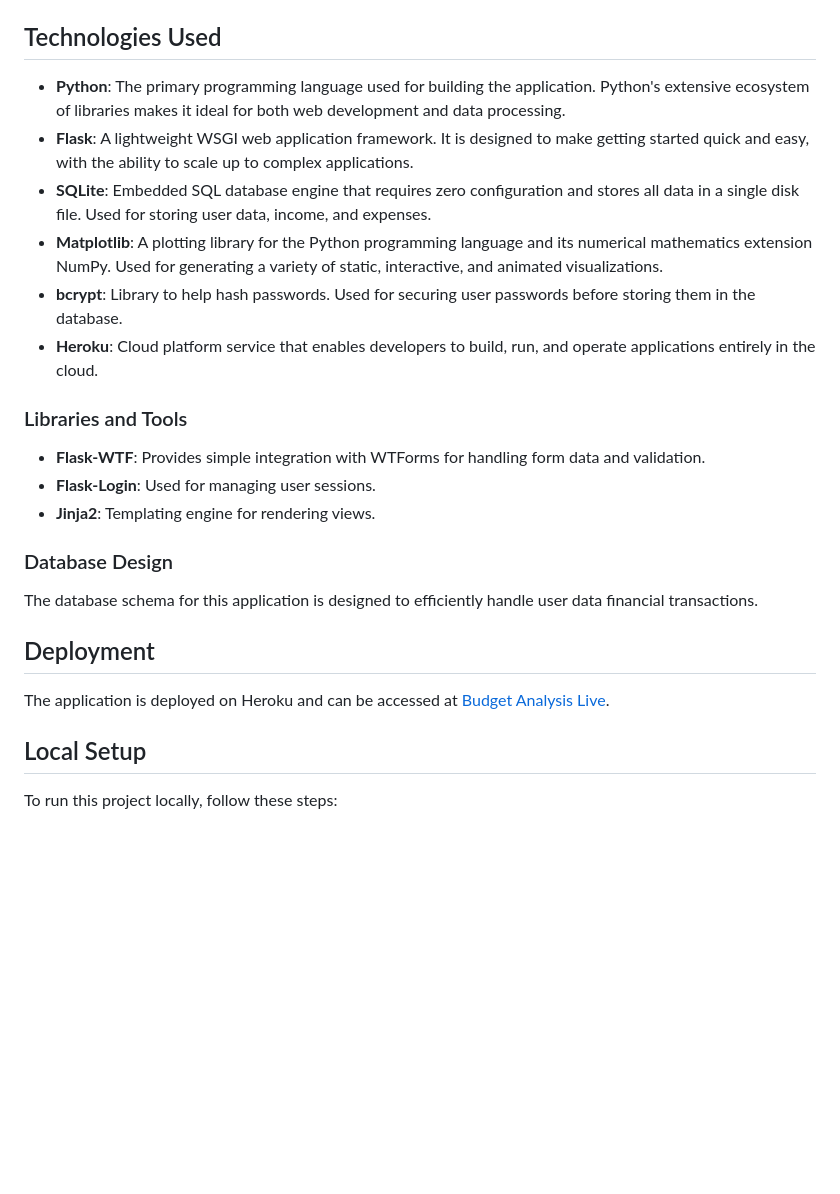
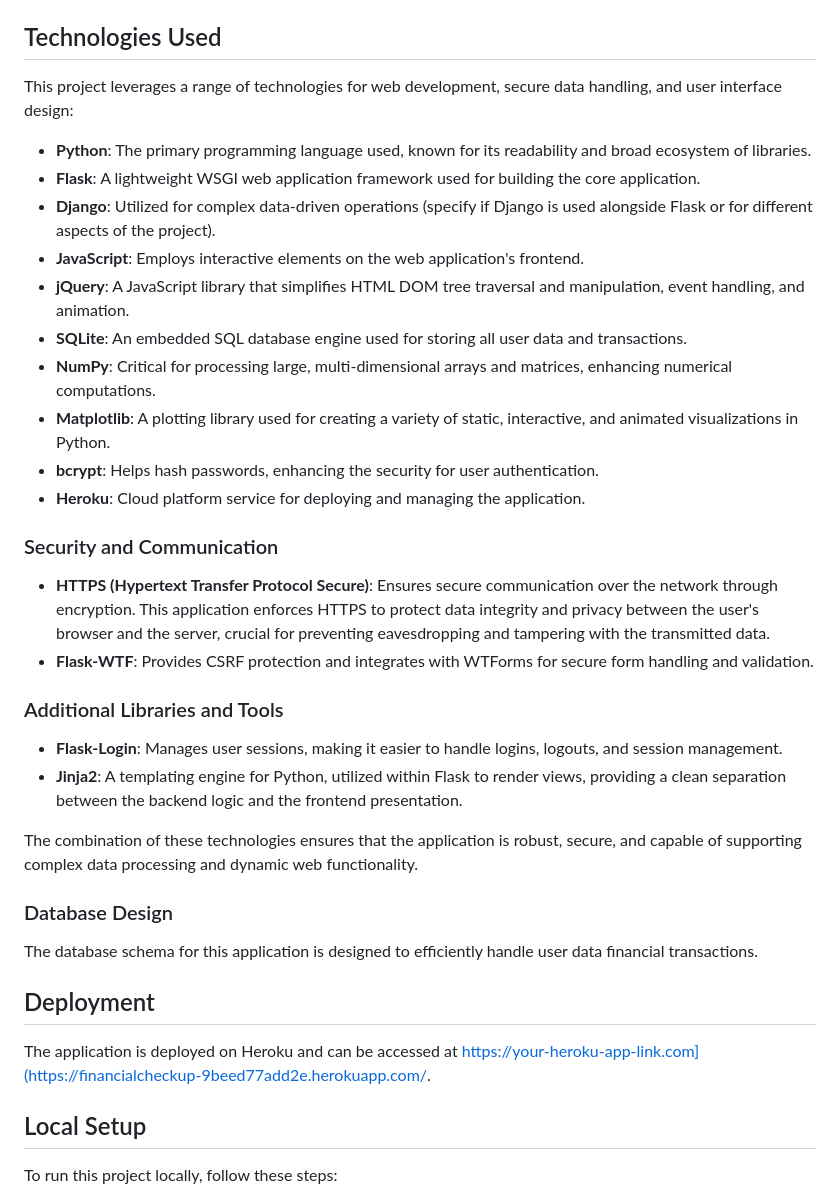
Before and after one commit to blakevieyra/FinancialCheckup, a Markdown page: README.md, the part around the change. GitHub-like rendering; blank space fills up the shorter version.

```diff
--- a/README.md
+++ b/README.md
@@ -31,17 +31,30 @@ Below are the key API endpoints included in this application:
 
 ## Technologies Used
 
-- **Python**: The primary programming language used for building the application. Python's extensive ecosystem of libraries makes it ideal for both web development and data processing.
-- **Flask**: A lightweight WSGI web application framework. It is designed to make getting started quick and easy, with the ability to scale up to complex applications.
-- **SQLite**: Embedded SQL database engine that requires zero configuration and stores all data in a single disk file. Used for storing user data, income, and expenses.
-- **Matplotlib**: A plotting library for the Python programming language and its numerical mathematics extension NumPy. Used for generating a variety of static, interactive, and animated visualizations.
-- **bcrypt**: Library to help hash passwords. Used for securing user passwords before storing them in the database.
-- **Heroku**: Cloud platform service that enables developers to build, run, and operate applications entirely in the cloud.
+This project leverages a range of technologies for web development, secure data handling, and user interface design:
 
-### Libraries and Tools
-- **Flask-WTF**: Provides simple integration with WTForms for handling form data and validation.
-- **Flask-Login**: Used for managing user sessions.
-- **Jinja2**: Templating engine for rendering views.
+- **Python**: The primary programming language used, known for its readability and broad ecosystem of libraries.
+- **Flask**: A lightweight WSGI web application framework used for building the core application.
+- **Django**: Utilized for complex data-driven operations (specify if Django is used alongside Flask or for different aspects of the project).
+- **JavaScript**: Employs interactive elements on the web application's frontend.
+- **jQuery**: A JavaScript library that simplifies HTML DOM tree traversal and manipulation, event handling, and animation.
+- **SQLite**: An embedded SQL database engine used for storing all user data and transactions.
+- **NumPy**: Critical for processing large, multi-dimensional arrays and matrices, enhancing numerical computations.
+- **Matplotlib**: A plotting library used for creating a variety of static, interactive, and animated visualizations in Python.
+- **bcrypt**: Helps hash passwords, enhancing the security for user authentication.
+- **Heroku**: Cloud platform service for deploying and managing the application.
+
+### Security and Communication
+
+- **HTTPS (Hypertext Transfer Protocol Secure)**: Ensures secure communication over the network through encryption. This application enforces HTTPS to protect data integrity and privacy between the user's browser and the server, crucial for preventing eavesdropping and tampering with the transmitted data.
+- **Flask-WTF**: Provides CSRF protection and integrates with WTForms for secure form handling and validation.
+
+### Additional Libraries and Tools
+
+- **Flask-Login**: Manages user sessions, making it easier to handle logins, logouts, and session management.
+- **Jinja2**: A templating engine for Python, utilized within Flask to render views, providing a clean separation between the backend logic and the frontend presentation.
+
+The combination of these technologies ensures that the application is robust, secure, and capable of supporting complex data processing and dynamic web functionality.
 
 ### Database Design
 
@@ -49,7 +62,7 @@ The database schema for this application is designed to efficiently handle user
 
 ## Deployment
 
-The application is deployed on Heroku and can be accessed at [Budget Analysis Live]([https://your-heroku-app-link.com](https://financialcheckup-9beed77add2e.herokuapp.com/)).
+The application is deployed on Heroku and can be accessed at https://your-heroku-app-link.com](https://financialcheckup-9beed77add2e.herokuapp.com/.
 
 ## Local Setup
 
```
